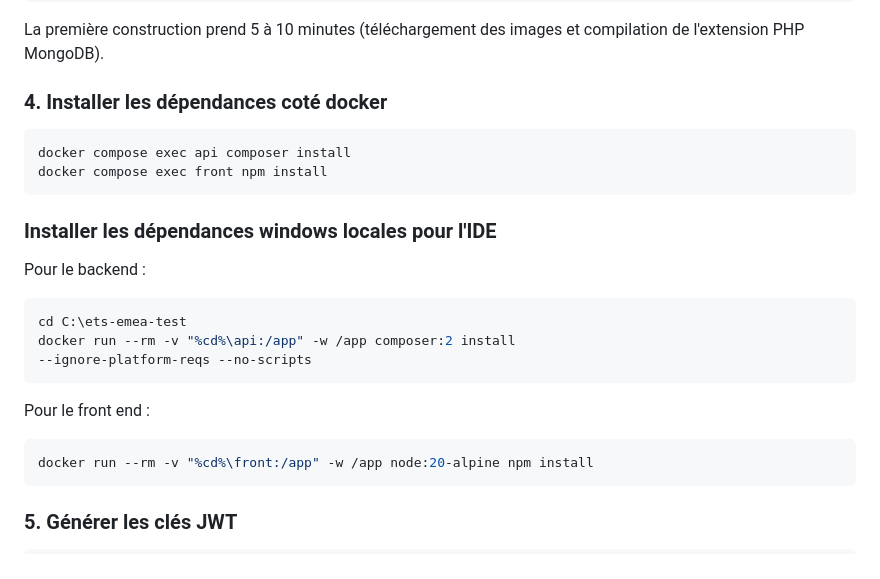
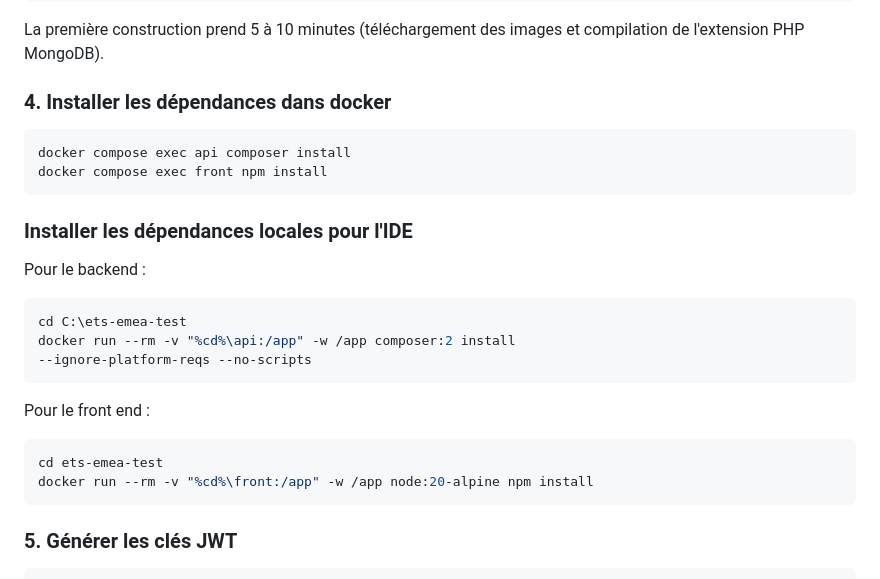
Before and after one commit to Hamza-Naim/ets-emea-test, a Markdown page: README.md, the part around the change. Rendered like a GitHub page.

````diff
--- a/README.md
+++ b/README.md
@@ -43,14 +43,14 @@ docker compose up -d --build
 
 La première construction prend 5 à 10 minutes (téléchargement des images et compilation de l'extension PHP MongoDB).
 
-### 4. Installer les dépendances coté docker
+### 4. Installer les dépendances dans docker
 
 ```bash
 docker compose exec api composer install
 docker compose exec front npm install
 ```
 
-### Installer les dépendances windows locales pour l'IDE
+### Installer les dépendances locales pour l'IDE
 Pour le backend :
 ```bash
 cd C:\ets-emea-test
@@ -59,6 +59,7 @@ docker run --rm -v "%cd%\api:/app" -w /app composer:2 install
 ```
 Pour le front end :
 ```bash
+cd ets-emea-test
 docker run --rm -v "%cd%\front:/app" -w /app node:20-alpine npm install
 ```
 ### 5. Générer les clés JWT
````
